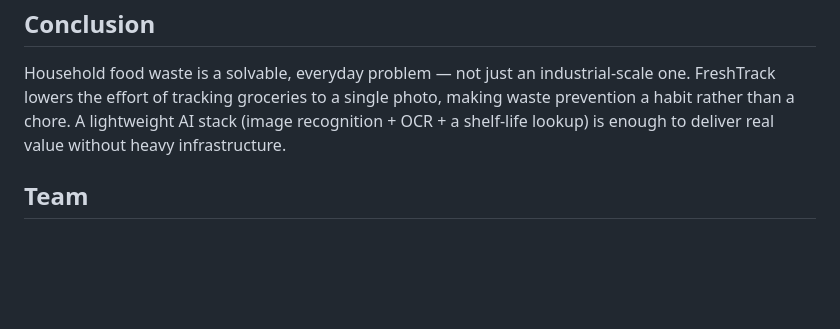
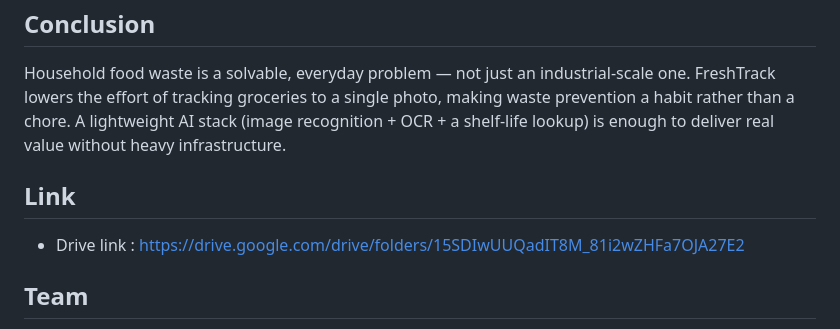
Before and after one commit to jayvina/Edunet_CapstoneProject_FreshTrack, a Markdown page: README.md, the part around the change. Drawn GitHub-style; blank space fills up the shorter version.

```diff
--- a/README.md
+++ b/README.md
@@ -69,6 +69,9 @@ Users photograph their groceries or a receipt after a shopping trip. FreshTrack
 
 Household food waste is a solvable, everyday problem — not just an industrial-scale one. FreshTrack lowers the effort of tracking groceries to a single photo, making waste prevention a habit rather than a chore. A lightweight AI stack (image recognition + OCR + a shelf-life lookup) is enough to deliver real value without heavy infrastructure.
 
+## Link
+- Drive link : https://drive.google.com/drive/folders/15SDIwUUQadIT8M_81i2wZHFa7OJA27E2
+
 ## Team
 
 - **Team Lead:** Vasukumar Chauhan
```
